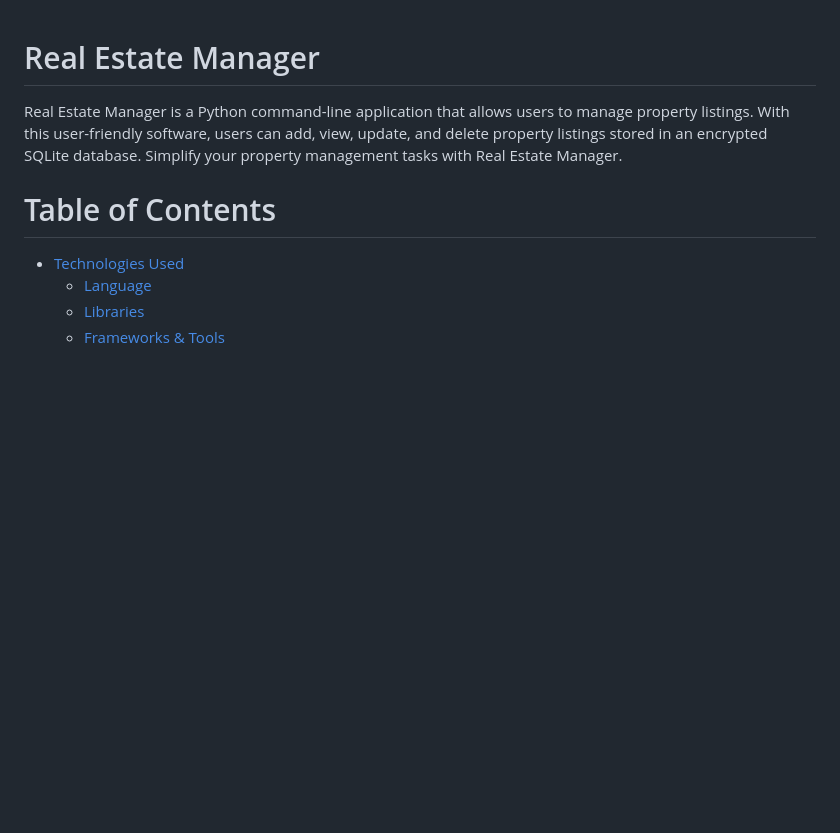
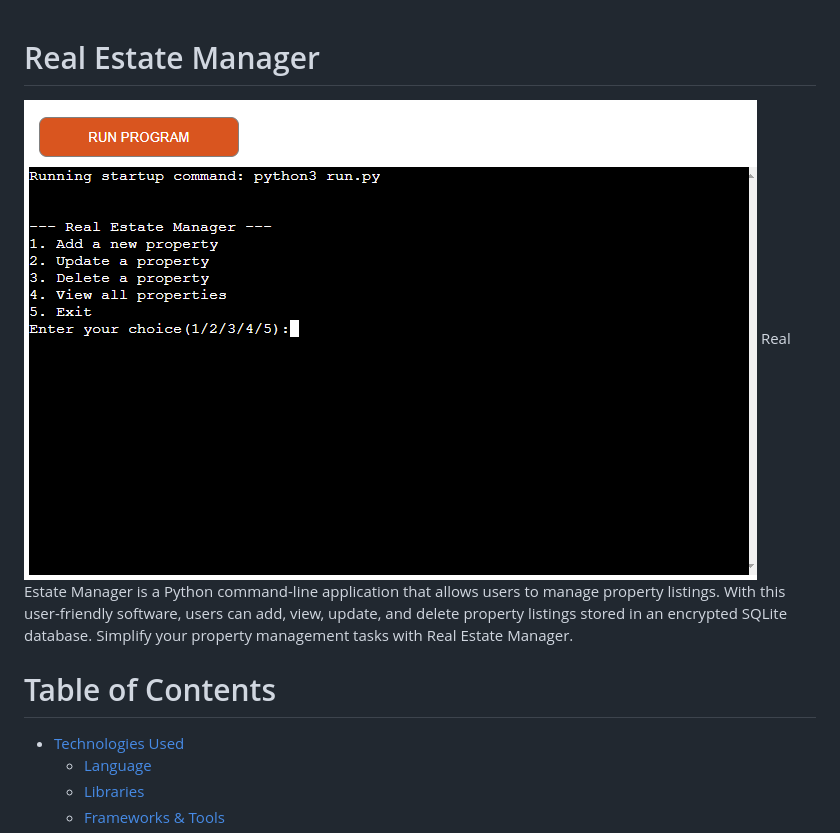
Before and after one commit to DouglasMeloo/real-state-manager, a Markdown page: README.md, the part around the change. GitHub-like rendering; pictures changed too: assets/images/mainmenu.png (added); blank space fills up the shorter version.

Commit message:
add app main image to readme

```diff
--- a/README.md
+++ b/README.md
@@ -1,6 +1,6 @@
 
 # Real Estate Manager
-
+![Real State Manager](/assets/images/mainmenu.png)
 Real Estate Manager is a Python command-line application that allows users to manage property listings. With this user-friendly software, users can add, view, update, and delete property listings stored in an encrypted SQLite database. Simplify your property management tasks with Real Estate Manager.
 
 # Table of Contents
```
Also changed, not shown: 1 other file.
